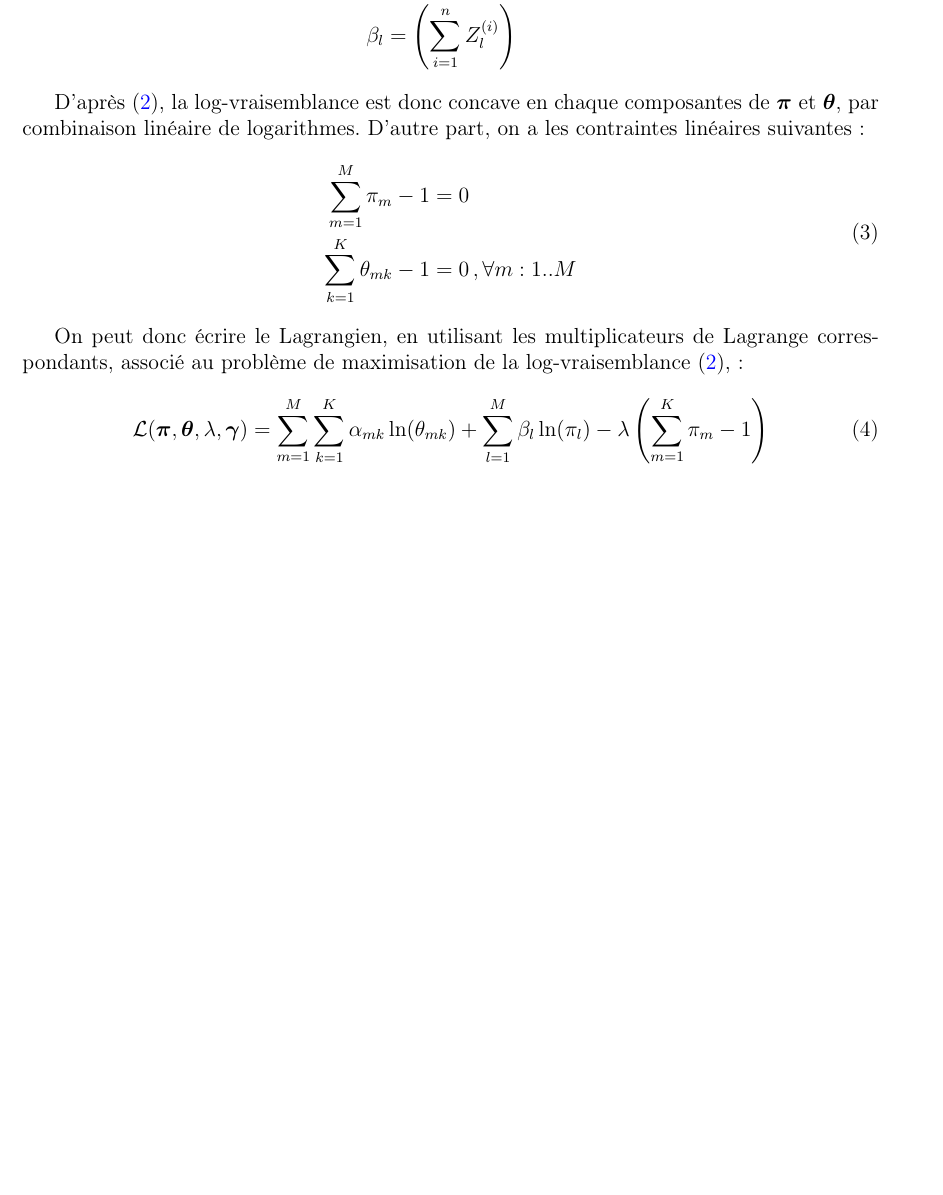
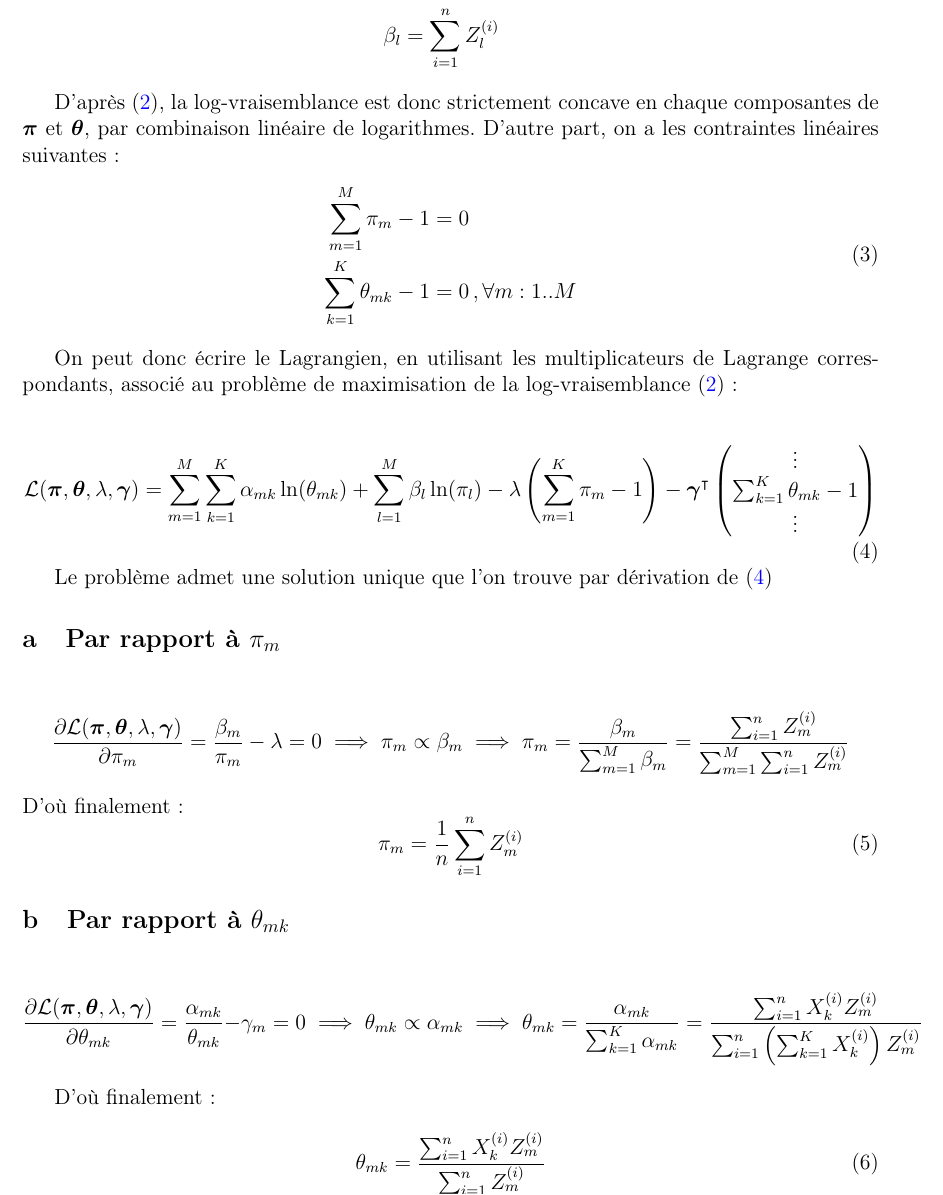
Before and after one commit to VincentMatthys/pgm, a LaTeX document (hwk1/CR.tex): part of page 2 of 2, cut so that both start at the same text, the shorter picture padded with empty space. Compiled offline with pdfLaTeX.

Commit message:
Ex1 completed

```diff
--- a/hwk1/CR.tex
+++ b/hwk1/CR.tex
@@ -122,11 +122,11 @@ On peut alors écrire la log-vraisemblance de l'échantillon dans le modèle \((
 
 avec
 \begin{align*}
-	\alpha_{mk} & = \left(\sum_{i = 1}^n X_k^{(i)} Z_m^{(i)}\right) \\
-	\beta_l     & = \left(\sum_{i = 1}^n {Z_l^{(i)}}\right)
+	\alpha_{mk} & = \sum_{i = 1}^n X_k^{(i)} Z_m^{(i)} \\
+	\beta_l     & = \sum_{i = 1}^n {Z_l^{(i)}}
 \end{align*}
 
-D'après~\eqref{1_logl}, la log-vraisemblance est donc concave en chaque composantes de \(\bm{\pi}\) et \(\bm{\theta}\), par combinaison linéaire de logarithmes. D'autre part, on a les contraintes linéaires suivantes :
+D'après~\eqref{1_logl}, la log-vraisemblance est donc strictement concave en chaque composantes de \(\bm{\pi}\) et \(\bm{\theta}\), par combinaison linéaire de logarithmes. D'autre part, on a les contraintes linéaires suivantes :
 \begin{equation}
 	\begin{split}
 		\sum_{m = 1}^M \pi_m - 1 &= 0\\
@@ -134,10 +134,43 @@ D'après~\eqref{1_logl}, la log-vraisemblance est donc concave en chaque composa
 	\end{split}
 \end{equation}
 
-On peut donc écrire le Lagrangien, en utilisant les multiplicateurs de Lagrange correspondants, associé au problème de maximisation de la log-vraisemblance~\eqref{1_logl},  :
+On peut donc écrire le Lagrangien, en utilisant les multiplicateurs de Lagrange correspondants, associé au problème de maximisation de la log-vraisemblance~\eqref{1_logl} :
 
 \begin{equation}
-	\mathcal{L}(\bm{\pi}, \bm{\theta}, \lambda, \bm{\gamma}) = \sum_{m=1}^M \sum_{k=1}^K \alpha_{mk}\ln(\theta_{mk}) + \sum_{l = 1}^M \beta_l\ln(\pi_l) - \lambda\left(\sum_{m = 1}^K \pi_m - 1\right)
+	\mathcal{L}(\bm{\pi}, \bm{\theta}, \lambda, \bm{\gamma}) = \sum_{m=1}^M \sum_{k=1}^K \alpha_{mk}\ln(\theta_{mk}) + \sum_{l = 1}^M \beta_l\ln(\pi_l) - \lambda\left(\sum_{m = 1}^K \pi_m - 1\right) - \bm{\gamma}^\intercal \begin{pmatrix}
+		\vdots                         \\
+		\sum_{k = 1}^K \theta_{mk} - 1 \\
+		\vdots
+	\end{pmatrix}
+	\label{1_lagrang}
+\end{equation}
+
+Le problème admet une solution unique que l'on trouve par dérivation de~\eqref{1_lagrang}
+
+\subsection{Par rapport à \protect\(\pi_m\)}
+
+\[
+	\frac{\partial \mathcal{L}(\bm{\pi}, \bm{\theta}, \lambda, \bm{\gamma})}{\partial \pi_m} = \frac{\beta_m}{\pi_m} - \lambda = 0
+	\implies \pi_m \propto \beta_m
+	\implies \pi_m = \frac{\beta_m}{\sum_{m=1}^M \beta_m}= \frac{\sum_{i = 1}^n {Z_m^{(i)}}}{\sum_{m=1}^M \sum_{i = 1}^n {Z_m^{(i)}}}
+\]
+D'où finalement :
+\begin{equation}
+	\pi_m = \frac{1}{n}\sum_{i = 1}^n {Z_m^{(i)}}
+	\label{1_pi}
+\end{equation}
+
+\subsection{Par rapport à \protect\(\theta_{mk}\)}
+
+\[
+	\frac{\partial \mathcal{L}(\bm{\pi}, \bm{\theta}, \lambda, \bm{\gamma})}{\partial \theta_{mk}} = \frac{\alpha_{mk}}{\theta_{mk}} - \gamma_m = 0 \implies \theta_{mk} \propto \alpha_{mk}
+	\implies \theta_{mk} = \frac{\alpha_{mk}}{\sum_{k = 1}^K \alpha_{mk}} = \frac{\sum_{i = 1}^n X_k^{(i)} Z_m^{(i)}}{\sum_{i = 1}^n \left(\sum_{k=1}^KX_k^{(i)}\right) Z_m^{(i)}}
+\]
+
+D'où finalement :
+
+\begin{equation}
+	\theta_{mk} = \frac{\sum_{i = 1}^n X_k^{(i)} Z_m^{(i)}}{\sum_{i = 1}^n Z_m^{(i)}}
 \end{equation}
 
 \end{document}
```
Also changed, not shown: hwk1/CR.pdf.
